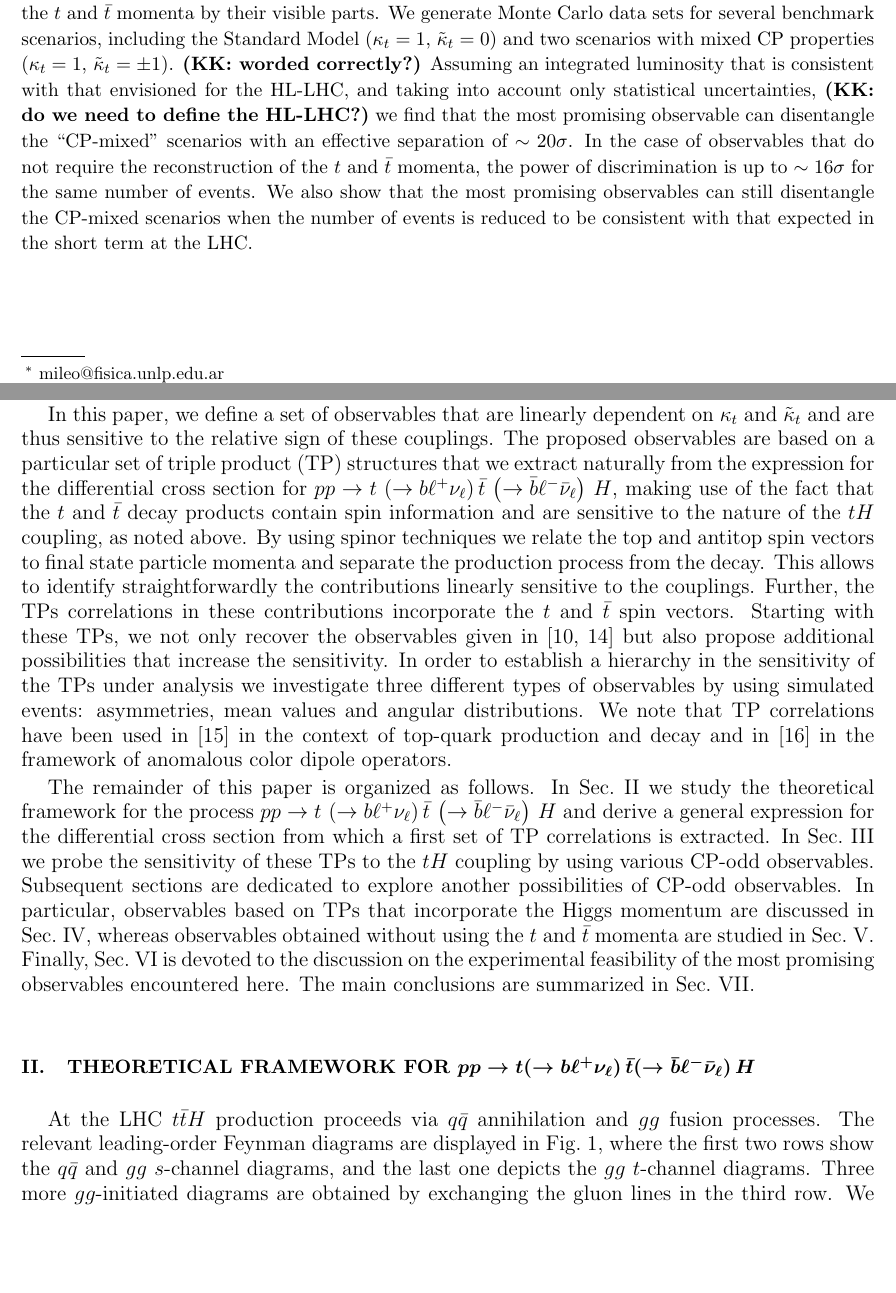
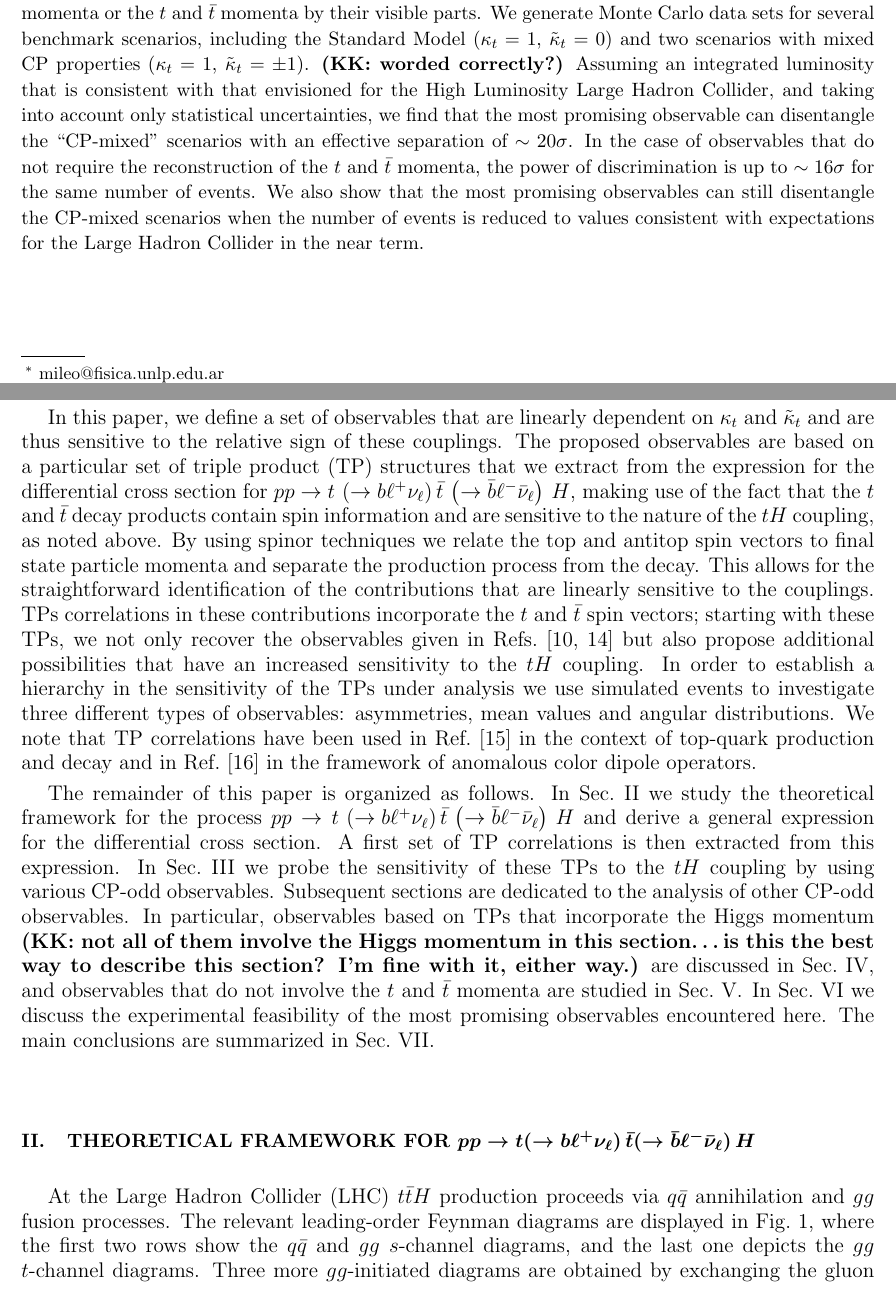
Before and after one commit to knkiers/ttH, a LaTeX paper (Paper_ttbarH_Draft.tex): two parts of pages 1 and 3 of 28, joined at a grey line, cut so that both start at the same text, the shorter picture padded with empty space. The pictures show the PDF file Paper_ttbarH_Draft.pdf that the author committed with the source.

Commit message:
KK edits to the abstract and intro

```diff
--- a/Paper_ttbarH_Draft.tex
+++ b/Paper_ttbarH_Draft.tex
@@ -148,9 +148,9 @@ including the Standard Model ($\kp=1$, $\kpt=0$) and
 two scenarios with mixed $\mathrm{CP}$ properties ($\kp=1$, $\kpt=\pm 1$).
 {\bf (KK: worded correctly?)}
 Assuming an integrated luminosity that is consistent with that
-envisioned for the HL-LHC, and taking into account
+envisioned for the High Luminosity Large Hadron Collider,
+and taking into account
 only statistical uncertainties,
-{\bf (KK: do we need to define the HL-LHC?)}
 we find that the most
 promising observable can disentangle the
 ``$\mathrm{CP}$-mixed'' scenarios
@@ -160,8 +160,8 @@ and $\tbar$ momenta, the power of discrimination is up to $\sim
 16\sigma$ for the same number of events. We also show that the
 most promising observables can still disentangle the
 $\mathrm{CP}$-mixed scenarios when the number of events
-is reduced to be consistent with that expected
-in the short term at the LHC.
+is reduced to values consistent with expectations
+for the Large Hadron Collider in the near term.
 
 \end{abstract}
 \maketitle
@@ -275,7 +275,7 @@ involve the Higgs boson.
 In this paper, we define a set of observables that are linearly dependent on
 $\kp$ and $\kpt$ and are thus sensitive to the relative sign of these
 couplings. The proposed observables are based on a particular set of
-triple product (TP) structures that we extract naturally from the
+triple product (TP) structures that we extract from the
 expression for the differential cross section for $\ppprocess$,
 making use of the fact that the $t$ and $\tbar$ decay products
 contain spin information and are sensitive to the
@@ -283,33 +283,40 @@ nature of the $tH$ coupling, as noted above.
 By using spinor techniques we relate the top
 and antitop spin vectors to final state particle
 momenta and separate the production process from the decay. This
-allows to identify straightforwardly the contributions linearly
+allows for the straightforward identification of the contributions
+that are linearly
 sensitive to the couplings.
- Further, the TPs correlations in these
-contributions incorporate the $t$ and $\tbar$ spin vectors. Starting
+TPs correlations in these
+contributions incorporate the $t$ and $\tbar$ spin vectors; starting
 with these TPs, we not only recover the observables given in
-\cite{Ellis,Guadagnoli} but also propose additional possibilities that
-increase the sensitivity. In order to establish a hierarchy in the
-sensitivity of the TPs under analysis we investigate three different
-types of observables by using simulated events: asymmetries, mean
+Refs.~\cite{Ellis,Guadagnoli} but also propose additional possibilities that
+have an increased sensitivity to the $tH$ coupling.
+In order to establish a hierarchy in the
+sensitivity of the TPs under analysis we use simulated events
+to investigate three different
+types of observables: asymmetries, mean
 values and angular distributions. We note that TP correlations have
-been used in \cite{Valencia1,*Valencia2} in the context of top-quark
-production and decay and in \cite{Valencia3} in the framework of
+been used in Ref.~\cite{Valencia1,*Valencia2} in the context of top-quark
+production and decay and in Ref.~\cite{Valencia3} in the framework of
 anomalous color dipole operators.  \par
 
 The remainder of this paper is organized as follows. In
 Sec.~\ref{sec2} we study the theoretical framework for the process
 $\ppprocess$ and derive a general expression for the differential
-cross section from which a first set of TP correlations is
-extracted. In Sec.~\ref{sec3} we probe the sensitivity of these TPs to
+cross section.  A first set of TP correlations is then
+extracted from this expression.
+In Sec.~\ref{sec3} we probe the sensitivity of these TPs to
 the $tH$ coupling by using various $\mathrm{CP}$-odd
-observables. Subsequent sections are dedicated to explore another
-possibilities of $\mathrm{CP}$-odd observables. In particular,
-observables based on TPs that incorporate the Higgs momentum are
-discussed in Sec.~\ref{sec4}, whereas observables obtained without
-using the $t$ and $\tbar$ momenta are studied in
-Sec.~\ref{sec5}. Finally, Sec.~\ref{sec6} is devoted to the discussion
-on the experimental feasibility of the most promising observables
+observables. Subsequent sections are dedicated to the analysis of
+other $\mathrm{CP}$-odd observables. In particular,
+observables based on TPs that incorporate the Higgs momentum
+{\bf (KK: not all of them involve the Higgs momentum in this section\ldots
+  is this the best way to describe this section?
+  I'm fine with it, either way.)} are
+discussed in Sec.~\ref{sec4}, and observables that do not
+involve the $t$ and $\tbar$ momenta are studied in
+Sec.~\ref{sec5}.  In Sec.~\ref{sec6} we discuss
+the experimental feasibility of the most promising observables
 encountered here. The main conclusions are summarized in
 Sec.~\ref{sec7}.
 
@@ -324,7 +331,7 @@ Sec.~\ref{sec7}.
 \label{sec2}
 
 
-At the LHC $t\bar{t}H$ production proceeds via $q\bar{q}$
+At the Large Hadron Collider (LHC) $t\bar{t}H$ production proceeds via $q\bar{q}$
 annihilation and $gg$ fusion processes. The relevant leading-order Feynman
 diagrams are displayed in Fig.~\ref{fig1}, where the first two
 rows show the $q\bar{q}$ and $gg$ $s$-channel diagrams, and
@@ -1823,7 +1830,8 @@ In our numerical analyses so far we have used relatively large
 samples of events ($10^5$ events per sample)
 in order to clearly distinguish
 which observables would be most promising.
-The number of events expected at the HL-LHC, however, is
+The number of events expected at the High Luminosity Large
+Hadron Collider (HL-LHC), however, is
 smaller than the number of events that we have used in our
 simulations.  In this section we reexamine
 the more promising observables, using sample sizes that are
```
Also changed, not shown: Paper_ttbarH_Draft.pdf, Paper_ttbarH_Draft.tex (2 more changed lines).
